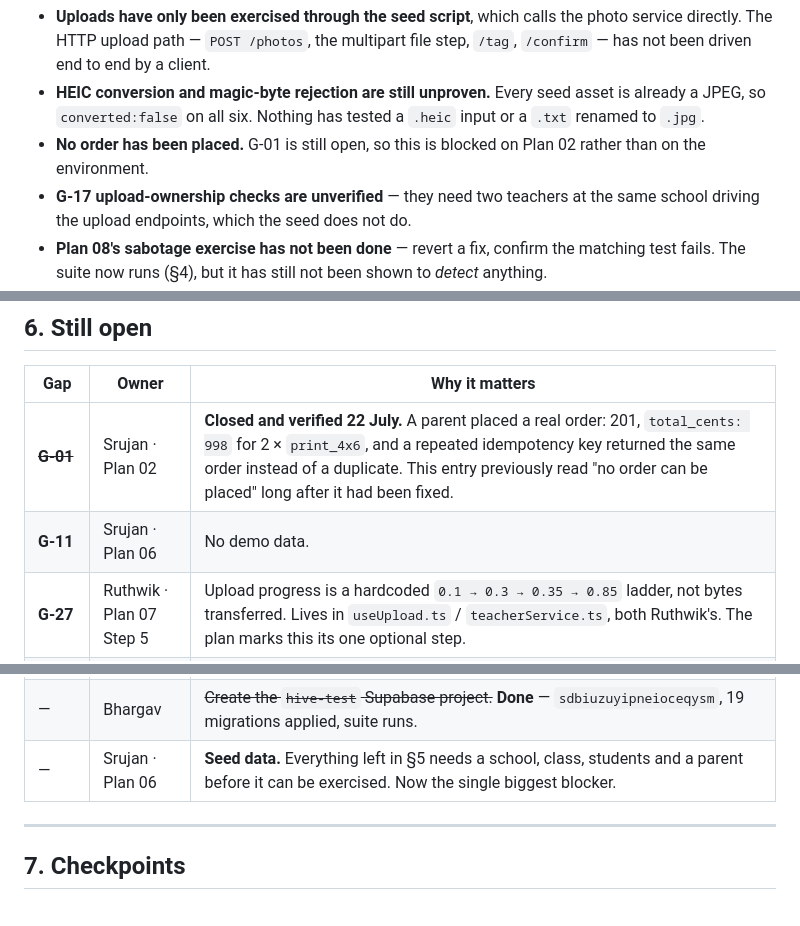
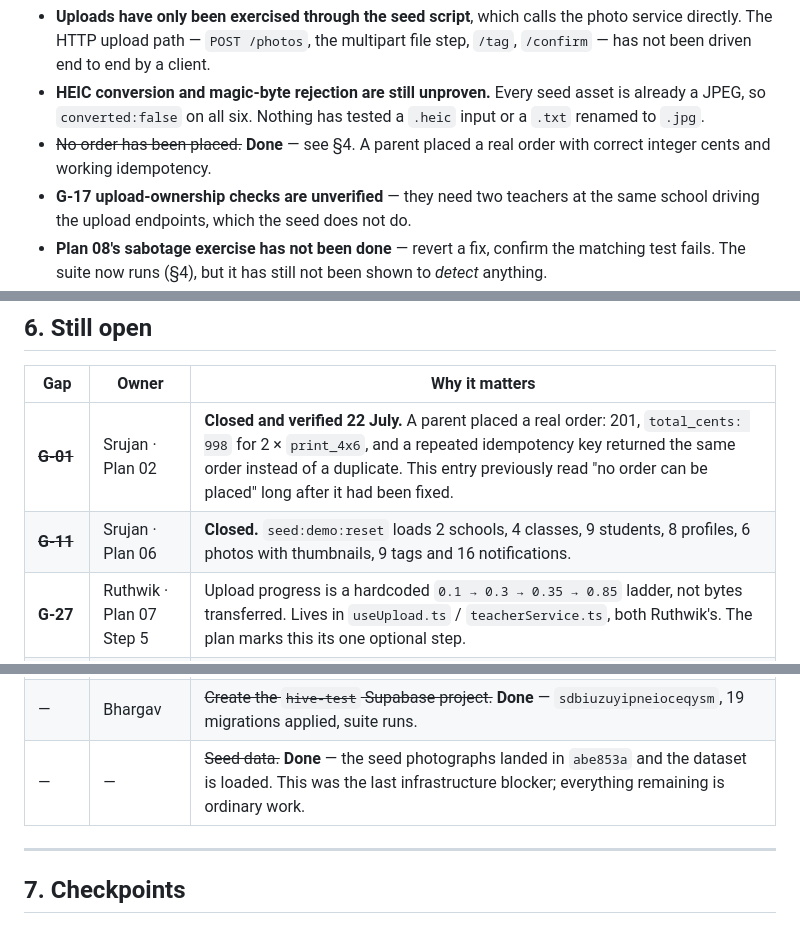
Before and after one commit to vexora-0/hive, a Markdown page: docs/IMPLEMENTATION-STATUS.md, 3 parts joined by grey strips. GitHub-like rendering.

Commit message:
docs(config): clear the stale rows from the open list
Three entries described work that was already finished. G-11 still read "no
demo data" after the seed had loaded, the seed-data row still called itself
"the single biggest blocker", and §5 still said no order had been placed a
commit after one was.

All three are now marked closed with what was actually observed.

This is the second time in two days that the open list has been further behind
than the code. Both cases have the same cause: the entries were written while
nothing could run, and nobody revisits a status line once it reads "blocked".
Worth re-checking the rest of §6 against a running instance rather than trusting
it, which is what turned up G-01.

```diff
--- a/docs/IMPLEMENTATION-STATUS.md
+++ b/docs/IMPLEMENTATION-STATUS.md
@@ -159,8 +159,8 @@ guard does nothing unless the variable exists.
 - **HEIC conversion and magic-byte rejection are still unproven.** Every seed
   asset is already a JPEG, so `converted:false` on all six. Nothing has tested
   a `.heic` input or a `.txt` renamed to `.jpg`.
-- **No order has been placed.** G-01 is still open, so this is blocked on Plan 02
-  rather than on the environment.
+- ~~No order has been placed.~~ **Done** — see §4. A parent placed a real order
+  with correct integer cents and working idempotency.
 - **G-17 upload-ownership checks are unverified** — they need two teachers at the
   same school driving the upload endpoints, which the seed does not do.
 - **Plan 08's sabotage exercise has not been done** — revert a fix, confirm the
@@ -178,7 +178,7 @@ guard does nothing unless the variable exists.
 | Gap | Owner | Why it matters |
 |---|---|---|
 | ~~**G-01**~~ | Srujan · Plan 02 | **Closed and verified 22 July.** A parent placed a real order: 201, `total_cents: 998` for 2 × `print_4x6`, and a repeated idempotency key returned the same order instead of a duplicate. This entry previously read "no order can be placed" long after it had been fixed. |
-| **G-11** | Srujan · Plan 06 | No demo data. |
+| ~~**G-11**~~ | Srujan · Plan 06 | **Closed.** `seed:demo:reset` loads 2 schools, 4 classes, 9 students, 8 profiles, 6 photos with thumbnails, 9 tags and 16 notifications. |
 | **G-27** | Ruthwik · Plan 07 Step 5 | Upload progress is a hardcoded `0.1 → 0.3 → 0.35 → 0.85` ladder, not bytes transferred. Lives in `useUpload.ts` / `teacherService.ts`, both Ruthwik's. The plan marks this its one optional step. |
 | ~~G-26, G-28…G-33~~ | Bhargav · Plan 07 | **Done.** Toasts on all nine admin mutations, confirm dialogs on all six destructive actions, empty states, onboarding and 404 placeholders replaced, schools routes split into validator/service/controller, controllers all throw `AppError`. See the plan's Deviations. |
 | **8a, 8b** | Ruthwik / Srujan | Plan 07 polish needing API changes: the feed does not return the uploader's name, and order items carry only `photoId` so no thumbnail can be rendered. Both need an endpoint to return more, not UI work. |
@@ -187,7 +187,7 @@ guard does nothing unless the variable exists.
 | **S-15** | Plan 11 | Supabase project ref committed; keys not rotated. |
 | — | Bhargav | ~~Create the first `.env`.~~ **Done 1 Aug** — dev environment runs, 19 migrations applied. |
 | — | Bhargav | ~~Create the `hive-test` Supabase project.~~ **Done** — `sdbiuzuyipneioceqysm`, 19 migrations applied, suite runs. |
-| — | Srujan · Plan 06 | **Seed data.** Everything left in §5 needs a school, class, students and a parent before it can be exercised. Now the single biggest blocker. |
+| — | — | ~~Seed data.~~ **Done** — the seed photographs landed in `abe853a` and the dataset is loaded. This was the last infrastructure blocker; everything remaining is ordinary work. |
 
 ---
 
```
